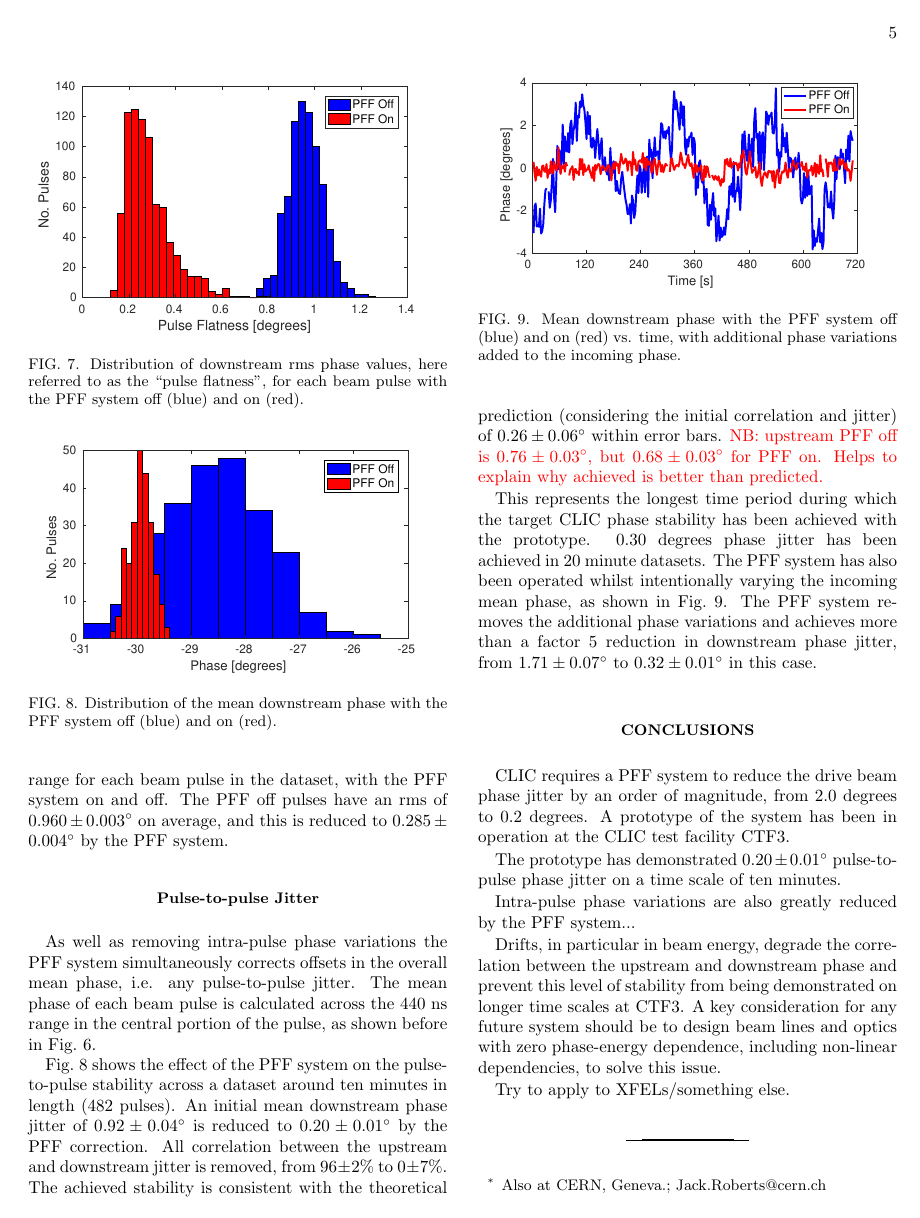
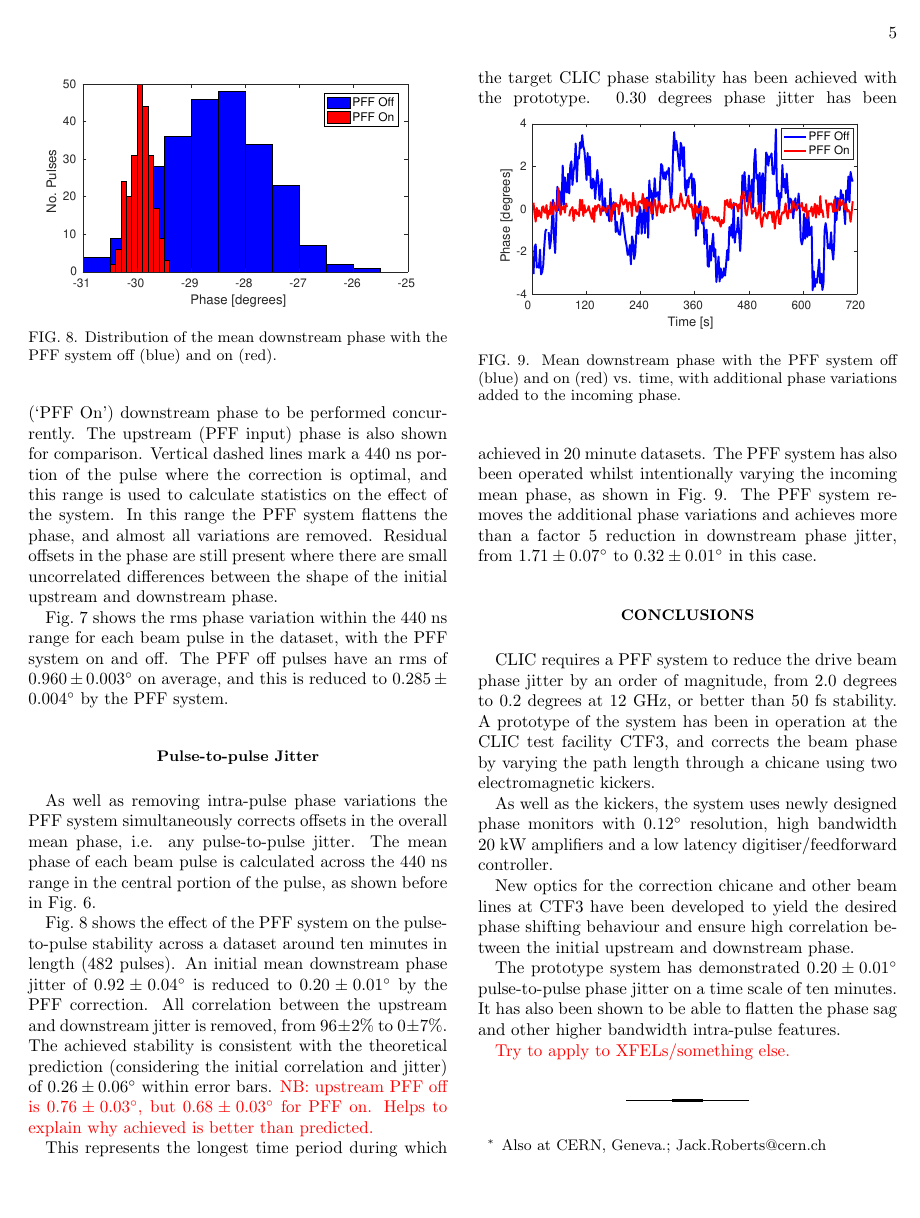
Before and after one commit to jack89roberts/pff-paper-prab, a LaTeX paper (pff_short.tex): page 5 of 5. Compiled offline with pdfLaTeX.

Commit message:
close to complete first draft

```diff
--- a/pff_short.tex
+++ b/pff_short.tex
@@ -489,21 +488,34 @@ and achieves more than a factor 5 reduction in downstream phase jitter, from
 \section{\label{s:conc}Conclusions}
 
 CLIC requires a PFF system to reduce the drive beam phase jitter by an order of
-magnitude, from 2.0~degrees to 0.2~degrees. A prototype of the system has been
-in operation at the CLIC test facility CTF3.
+magnitude, from 2.0~degrees to 0.2~degrees at 12~GHz, or better than 50~fs
+stability. A prototype of the system has been
+in operation at the CLIC test facility CTF3, and corrects the beam phase by
+varying the path length through a chicane using two electromagnetic kickers.
 
-The prototype has demonstrated \(0.20\pm0.01^\circ\) pulse-to-pulse
-phase jitter on a time scale of ten minutes.
+As
+well as the kickers, the system uses newly designed phase monitors with
+\(0.12^\circ\) resolution, high bandwidth 20~kW amplifiers and a low latency
+digitiser/feedforward controller. %The system latency, including hardware and
+%signal transit times, is less than the 380~ns beam time of flight between the
+%input phase monitor and the correction chicane. Therefore, the correction can
+%be directly applied to the same beam pulse initially measured at the monitor.
 
-Intra-pulse phase variations are also greatly reduced by the PFF system...
+New optics for the correction chicane and other beam lines at CTF3 have been
+developed to yield the desired phase shifting behaviour and ensure high
+correlation between the initial upstream and downstream phase.
 
-Drifts, in particular in beam energy, degrade the correlation between the
-upstream and downstream phase and prevent this level of stability from being
-demonstrated on longer time scales at CTF3. A key consideration for any future
-system should be to design beam lines and optics with zero phase-energy
-dependence, including non-linear dependencies, to solve this issue.
+The prototype system has demonstrated \(0.20\pm0.01^\circ\) pulse-to-pulse
+phase jitter on a time scale of ten minutes. It has also been shown to be able
+to flatten the phase sag and other higher bandwidth intra-pulse features.
 
-Try to apply to XFELs/something else.
+%Drifts, in particular in beam energy, degrade the correlation between the
+%upstream and downstream phase and prevent this level of stability from being
+%demonstrated on longer time scales at CTF3. A key consideration for any future
+%system should be to design beam lines and optics with zero phase-energy
+%dependence, including non-linear dependencies, to solve this issue.
+
+\textcolor{red}{Try to apply to XFELs/something else.}
 
 \bibliography{apssamp}% Produces the bibliography via BibTeX.
 
```
Also changed, not shown: pff_short.pdf, pff_short.tex (37 more changed lines).
